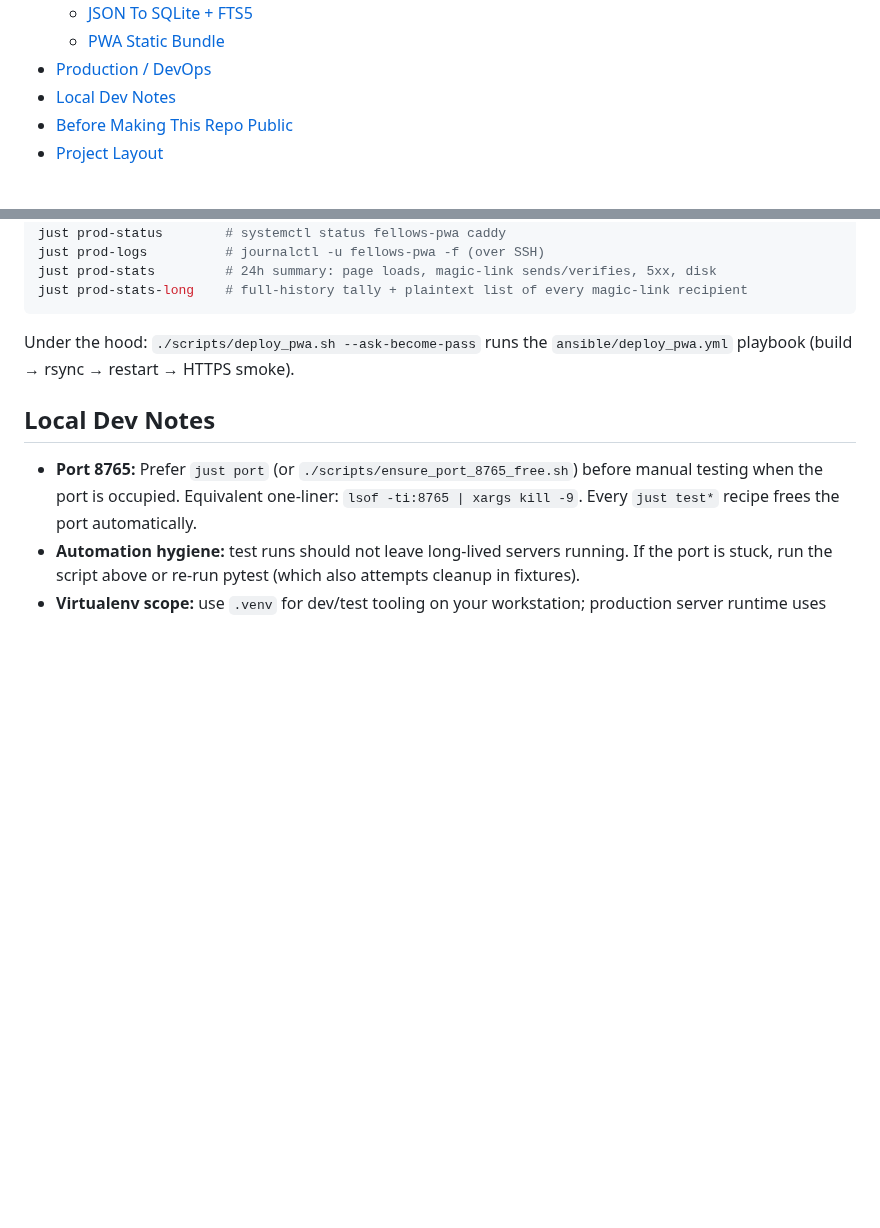
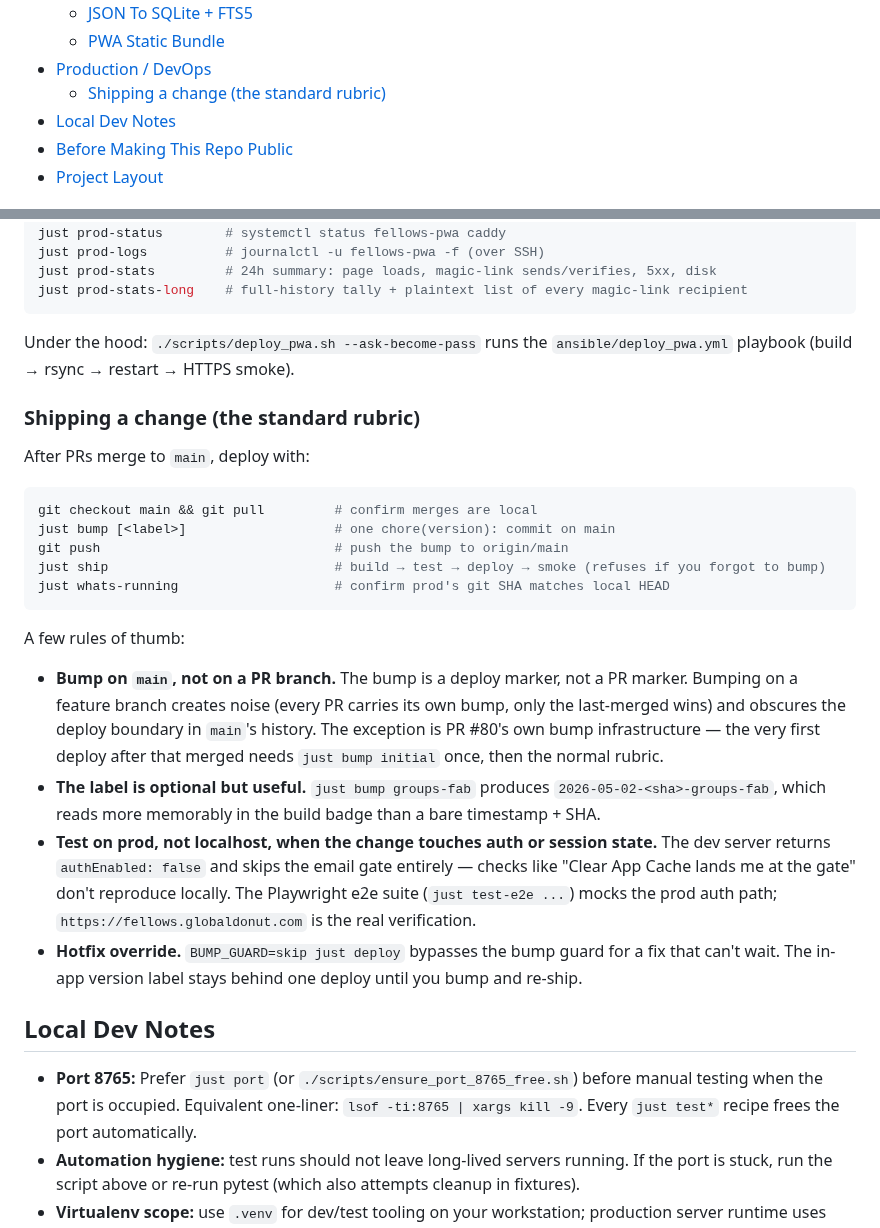
Before and after one commit to richbodo/fellows_local_db, a Markdown page: README.md, 2 parts joined by grey strips. Rendered like a GitHub page; blank space fills up the shorter version.

Commit message:
docs(readme): standard "Shipping a change" rubric in DevOps section
Captures the bump-then-ship sequence and four rules of thumb that came
out of the PR #79–#82 session. Specifically:

- the bump runs on main, between merge and ship — not on each PR
  branch, where it creates noise and obscures the deploy boundary in
  main's history
- the bump label is optional but reads better in the build badge than
  a bare timestamp+SHA
- localhost is not a valid surface for testing auth/session changes
  because the dev server returns authEnabled=false; verifications
  there will give a false negative — use the e2e suite or test on prod
- BUMP_GUARD=skip exists for hotfixes that can't wait

The rubric explicitly notes the one-time 'just bump initial' that
the very first deploy after PR #80 needed; subsequent deploys use the
normal sequence. Added a TOC entry for the new subsection.

Co-Authored-By: Claude Opus 4.7 (1M context) <noreply@anthropic.com>

````diff
--- a/README.md
+++ b/README.md
@@ -25,6 +25,7 @@ Data and assets are local-first (SQLite + static files), served by Python stdlib
   - [JSON To SQLite + FTS5](#json-to-sqlite-fts5)
   - [PWA Static Bundle](#pwa-static-bundle)
 - [Production / DevOps](#production--devops)
+  - [Shipping a change (the standard rubric)](#shipping-a-change-the-standard-rubric)
 - [Local Dev Notes](#local-dev-notes)
 - [Before Making This Repo Public](#before-making-this-repo-public)
 - [Project Layout](#project-layout)
@@ -304,6 +305,25 @@ just prod-stats-long    # full-history tally + plaintext list of every magic-lin
 
 Under the hood: `./scripts/deploy_pwa.sh --ask-become-pass` runs the `ansible/deploy_pwa.yml` playbook (build → rsync → restart → HTTPS smoke).
 
+### Shipping a change (the standard rubric)
+
+After PRs merge to `main`, deploy with:
+
+```bash
+git checkout main && git pull         # confirm merges are local
+just bump [<label>]                   # one chore(version): commit on main
+git push                              # push the bump to origin/main
+just ship                             # build → test → deploy → smoke (refuses if you forgot to bump)
+just whats-running                    # confirm prod's git SHA matches local HEAD
+```
+
+A few rules of thumb:
+
+- **Bump on `main`, not on a PR branch.** The bump is a deploy marker, not a PR marker. Bumping on a feature branch creates noise (every PR carries its own bump, only the last-merged wins) and obscures the deploy boundary in `main`'s history. The exception is PR #80's own bump infrastructure — the very first deploy after that merged needs `just bump initial` once, then the normal rubric.
+- **The label is optional but useful.** `just bump groups-fab` produces `2026-05-02-<sha>-groups-fab`, which reads more memorably in the build badge than a bare timestamp + SHA.
+- **Test on prod, not localhost, when the change touches auth or session state.** The dev server returns `authEnabled: false` and skips the email gate entirely — checks like "Clear App Cache lands me at the gate" don't reproduce locally. The Playwright e2e suite (`just test-e2e ...`) mocks the prod auth path; `https://fellows.globaldonut.com` is the real verification.
+- **Hotfix override.** `BUMP_GUARD=skip just deploy` bypasses the bump guard for a fix that can't wait. The in-app version label stays behind one deploy until you bump and re-ship.
+
 ## Local Dev Notes
 
 - **Port 8765:** Prefer `just port` (or `./scripts/ensure_port_8765_free.sh`) before manual testing when the port is occupied. Equivalent one-liner: `lsof -ti:8765 | xargs kill -9`. Every `just test*` recipe frees the port automatically.
````
